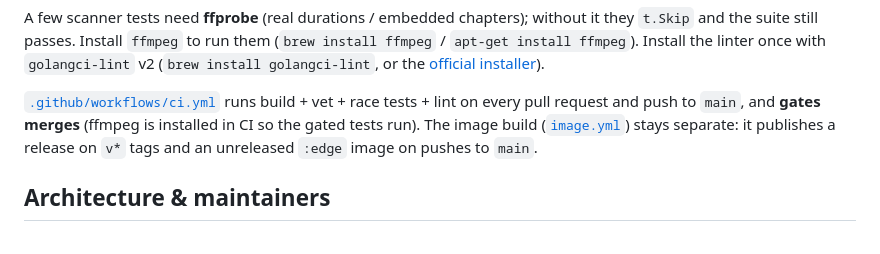
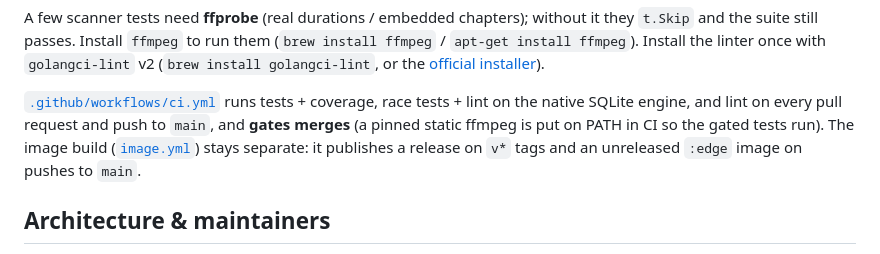
Before and after one commit to KodeStar/audiosilo-server, a Markdown page: README.md, the part around the change. Drawn GitHub-style.

Commit message:
README: CI's race run is the native engine's

```diff
--- a/README.md
+++ b/README.md
@@ -193,9 +193,10 @@ it they `t.Skip` and the suite still passes. Install `ffmpeg` to run them
 `golangci-lint` v2 (`brew install golangci-lint`, or the
 [official installer](https://golangci-lint.run/welcome/install/)).
 
-[`.github/workflows/ci.yml`](.github/workflows/ci.yml) runs build + vet + race
-tests + lint on every pull request and push to `main`, and **gates merges**
-(ffmpeg is installed in CI so the gated tests run). The image build
+[`.github/workflows/ci.yml`](.github/workflows/ci.yml) runs tests + coverage,
+race tests + lint on the native SQLite engine, and lint on every pull request and
+push to `main`, and **gates merges** (a pinned static ffmpeg is put on PATH in CI
+so the gated tests run). The image build
 ([`image.yml`](.github/workflows/image.yml)) stays separate: it publishes a
 release on `v*` tags and an unreleased `:edge` image on pushes to `main`.
 
```
